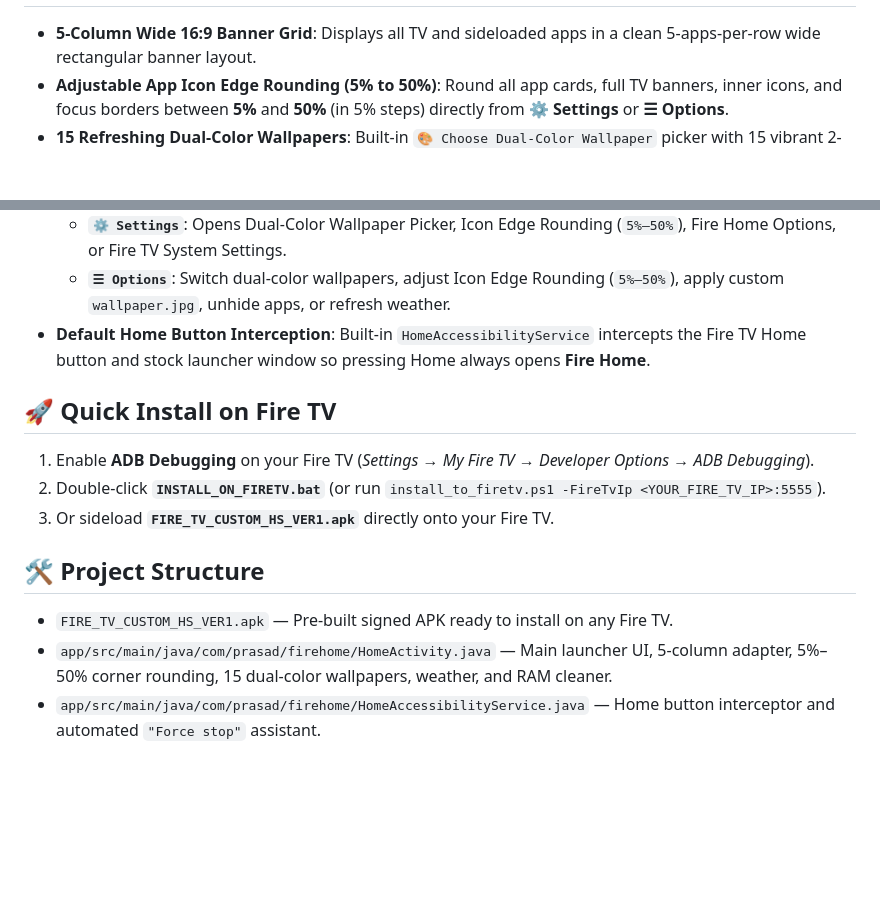
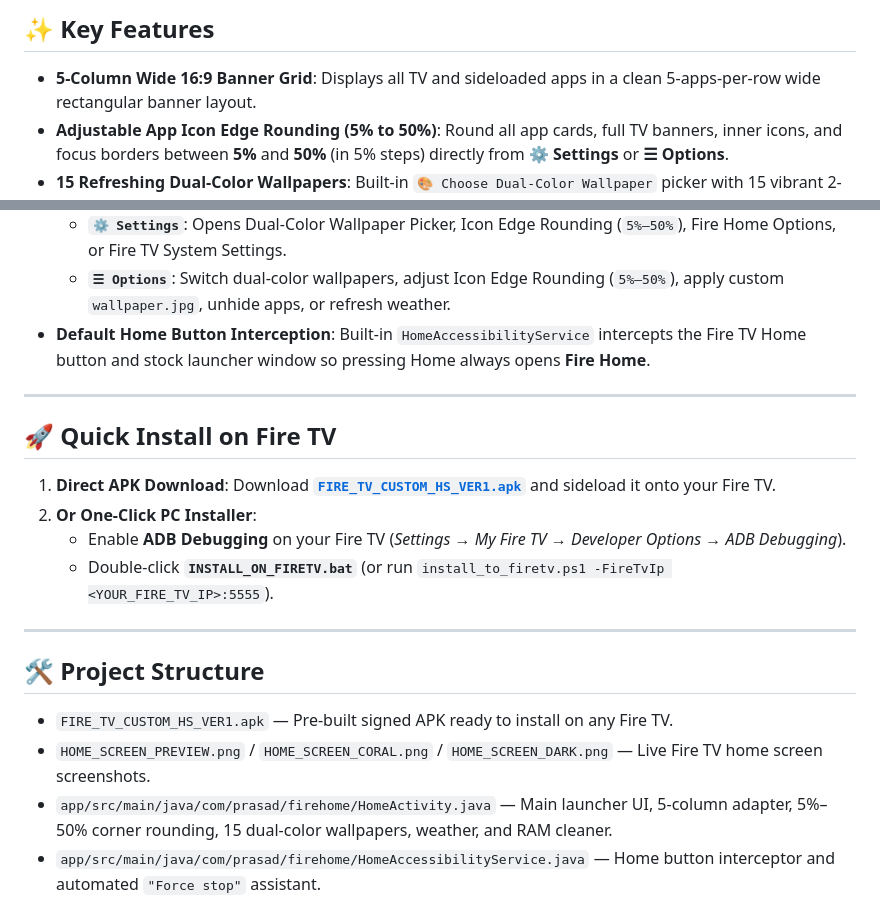
Before and after one commit to Manju5555/CUSTOM-FIRE-LAUNCHER-with-CLAUD, a Markdown page: README.md, 2 parts joined by grey strips. Rendered like a GitHub page; blank space fills up the shorter version.

```diff
--- a/README.md
+++ b/README.md
@@ -8,3 +22,4 @@ A fast, lightweight, ad-free custom Home Screen Launcher built for Amazon Fire T
+## ✨ Key Features
 - **5-Column Wide 16:9 Banner Grid**: Displays all TV and sideloaded apps in a clean 5-apps-per-row wide rectangular banner layout.
 - **Adjustable App Icon Edge Rounding (5% to 50%)**: Round all app cards, full TV banners, inner icons, and focus borders between **5%** and **50%** (in 5% steps) directly from **⚙️ Settings** or **☰ Options**.
 - **15 Refreshing Dual-Color Wallpapers**: Built-in `🎨 Choose Dual-Color Wallpaper` picker with 15 vibrant 2-tone gradients (plus custom `wallpaper.jpg` support).
@@ -17,13 +32,19 @@ A fast, lightweight, ad-free custom Home Screen Launcher built for Amazon Fire T
   - **`☰ Options`**: Switch dual-color wallpapers, adjust Icon Edge Rounding (`5%–50%`), apply custom `wallpaper.jpg`, unhide apps, or refresh weather.
 - **Default Home Button Interception**: Built-in `HomeAccessibilityService` intercepts the Fire TV Home button and stock launcher window so pressing Home always opens **Fire Home**.
 
+---
+
 ## 🚀 Quick Install on Fire TV
-1. Enable **ADB Debugging** on your Fire TV (*Settings → My Fire TV → Developer Options → ADB Debugging*).
-2. Double-click **`INSTALL_ON_FIRETV.bat`** (or run `install_to_firetv.ps1 -FireTvIp <YOUR_FIRE_TV_IP>:5555`).
-3. Or sideload **`FIRE_TV_CUSTOM_HS_VER1.apk`** directly onto your Fire TV.
+1. **Direct APK Download**: Download **[`FIRE_TV_CUSTOM_HS_VER1.apk`](https://github.com/Manju5555/CUSTOM-FIRE-LAUNCHER-with-CLAUD/releases/download/v1.0.0/FIRE_TV_CUSTOM_HS_VER1.apk)** and sideload it onto your Fire TV.
+2. **Or One-Click PC Installer**:
+   - Enable **ADB Debugging** on your Fire TV (*Settings → My Fire TV → Developer Options → ADB Debugging*).
+   - Double-click **`INSTALL_ON_FIRETV.bat`** (or run `install_to_firetv.ps1 -FireTvIp <YOUR_FIRE_TV_IP>:5555`).
+
+---
 
 ## 🛠️ Project Structure
 - `FIRE_TV_CUSTOM_HS_VER1.apk` — Pre-built signed APK ready to install on any Fire TV.
+- `HOME_SCREEN_PREVIEW.png` / `HOME_SCREEN_CORAL.png` / `HOME_SCREEN_DARK.png` — Live Fire TV home screen screenshots.
 - `app/src/main/java/com/prasad/firehome/HomeActivity.java` — Main launcher UI, 5-column adapter, 5%–50% corner rounding, 15 dual-color wallpapers, weather, and RAM cleaner.
 - `app/src/main/java/com/prasad/firehome/HomeAccessibilityService.java` — Home button interceptor and automated `"Force stop"` assistant.
 - `app/src/main/AndroidManifest.xml` — Android Manifest & permissions.
```
Also changed, not shown: other parts of README.md (+17 -3 lines), HOME_SCREEN_CORAL.png (added), HOME_SCREEN_DARK.png (added), HOME_SCREEN_PREVIEW.png (added).
